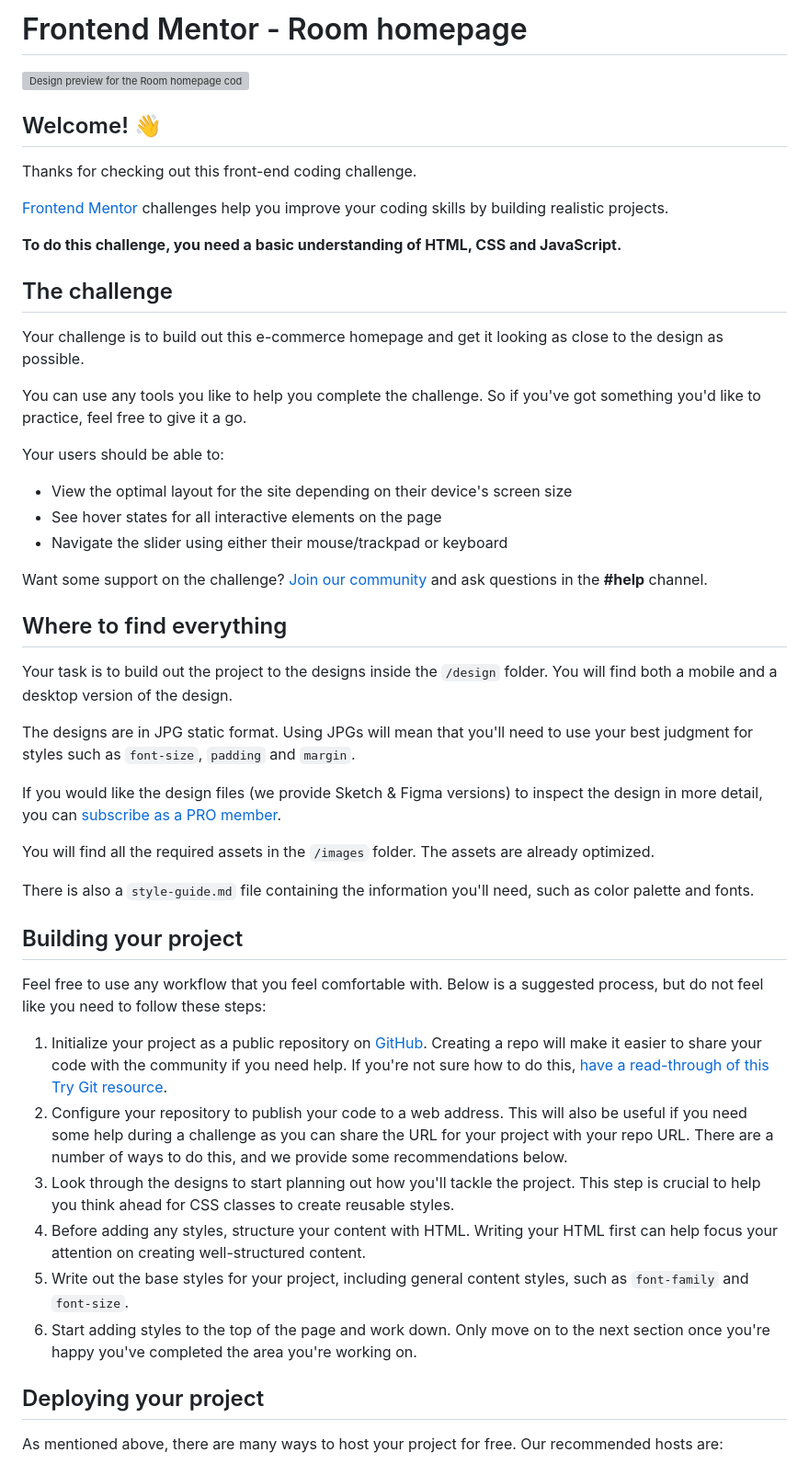
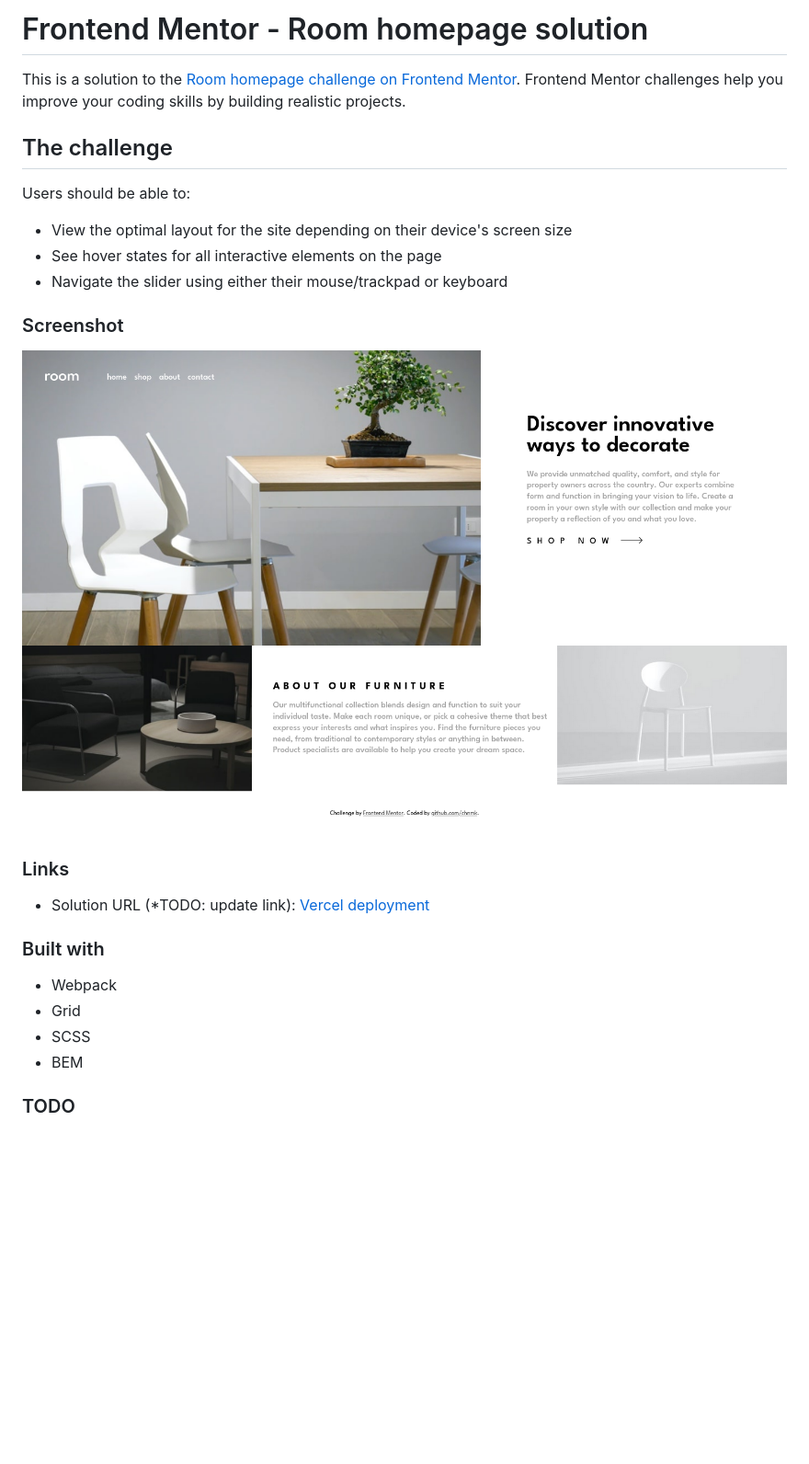
Before and after one commit to chnmk/room-homepage, a Markdown page: README.md, the part around the change printed below. Shown: that part at 92% size. GitHub-like rendering; pictures changed too: preview/screenshot.png (added); blank space fills up the shorter version; grey boxes are pictures that could not be loaded.

```diff
--- a/README.md
+++ b/README.md
@@ -1,53 +1,29 @@
-# Frontend Mentor - Room homepage
+# Frontend Mentor - Room homepage solution
 
-![Design preview for the Room homepage coding challenge](./design/desktop-preview.jpg)
-
-## Welcome! 👋
-
-Thanks for checking out this front-end coding challenge.
-
-[Frontend Mentor](https://www.frontendmentor.io) challenges help you improve your coding skills by building realistic projects.
-
-**To do this challenge, you need a basic understanding of HTML, CSS and JavaScript.**
+This is a solution to the [Room homepage challenge on Frontend Mentor](https://www.frontendmentor.io/challenges/room-homepage-BtdBY_ENq). Frontend Mentor challenges help you improve your coding skills by building realistic projects.
 
 ## The challenge
 
-Your challenge is to build out this e-commerce homepage and get it looking as close to the design as possible.
-
-You can use any tools you like to help you complete the challenge. So if you've got something you'd like to practice, feel free to give it a go.
-
-Your users should be able to:
+Users should be able to:
 
 - View the optimal layout for the site depending on their device's screen size
 - See hover states for all interactive elements on the page
 - Navigate the slider using either their mouse/trackpad or keyboard
 
-Want some support on the challenge? [Join our community](https://www.frontendmentor.io/community) and ask questions in the **#help** channel.
+### Screenshot
 
-## Where to find everything
+![](./preview/screenshot.png)
 
-Your task is to build out the project to the designs inside the `/design` folder. You will find both a mobile and a desktop version of the design.
+### Links
 
-The designs are in JPG static format. Using JPGs will mean that you'll need to use your best judgment for styles such as `font-size`, `padding` and `margin`.
+- Solution URL (*TODO: update link): [Vercel deployment](https://room-homepage-git-main-chnmks-projects.vercel.app/)
 
-If you would like the design files (we provide Sketch & Figma versions) to inspect the design in more detail, you can [subscribe as a PRO member](https://www.frontendmentor.io/pro).
+### Built with
 
-You will find all the required assets in the `/images` folder. The assets are already optimized.
+- Webpack
+- Grid
+- SCSS
+- BEM
 
-There is also a `style-guide.md` file containing the information you'll need, such as color palette and fonts.
+### TODO
 
-## Building your project
-
-Feel free to use any workflow that you feel comfortable with. Below is a suggested process, but do not feel like you need to follow these steps:
-
-1. Initialize your project as a public repository on [GitHub](https://github.com/). Creating a repo will make it easier to share your code with the community if you need help. If you're not sure how to do this, [have a read-through of this Try Git resource](https://try.github.io/).
-2. Configure your repository to publish your code to a web address. This will also be useful if you need some help during a challenge as you can share the URL for your project with your repo URL. There are a number of ways to do this, and we provide some recommendations below.
-3. Look through the designs to start planning out how you'll tackle the project. This step is crucial to help you think ahead for CSS classes to create reusable styles.
-4. Before adding any styles, structure your content with HTML. Writing your HTML first can help focus your attention on creating well-structured content.
-5. Write out the base styles for your project, including general content styles, such as `font-family` and `font-size`.
-6. Start adding styles to the top of the page and work down. Only move on to the next section once you're happy you've completed the area you're working on.
-
-## Deploying your project
-
-As mentioned above, there are many ways to host your project for free. Our recommended hosts are:
-
```
Also changed, not shown: other parts of README.md (+2 -40 lines), 2 other files.
